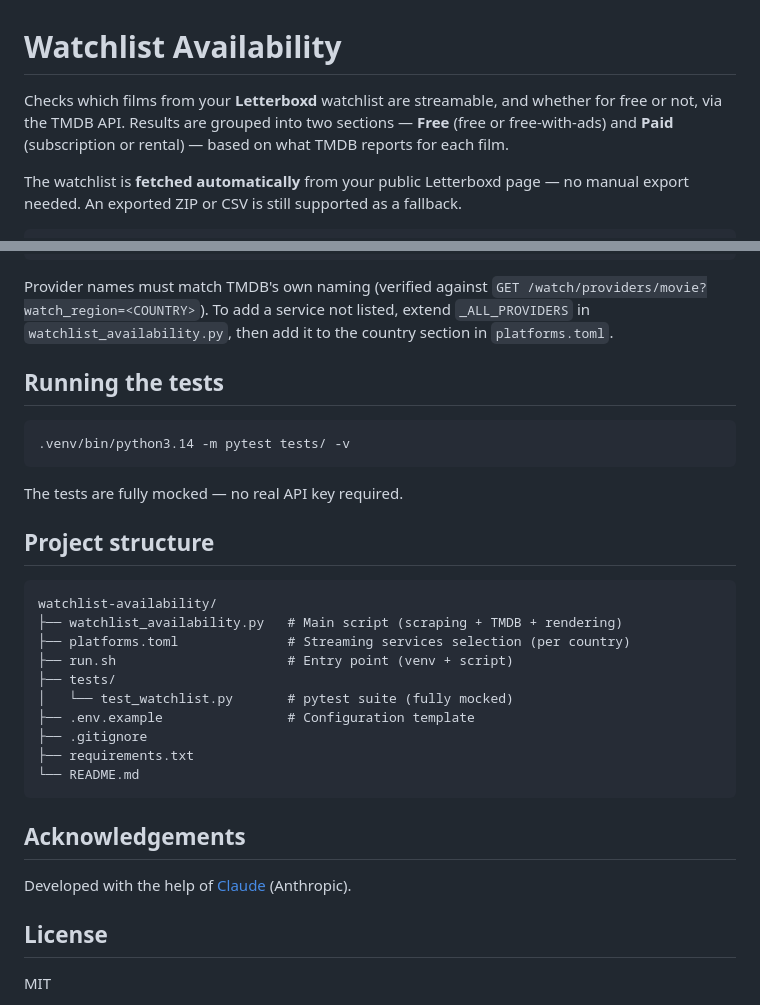
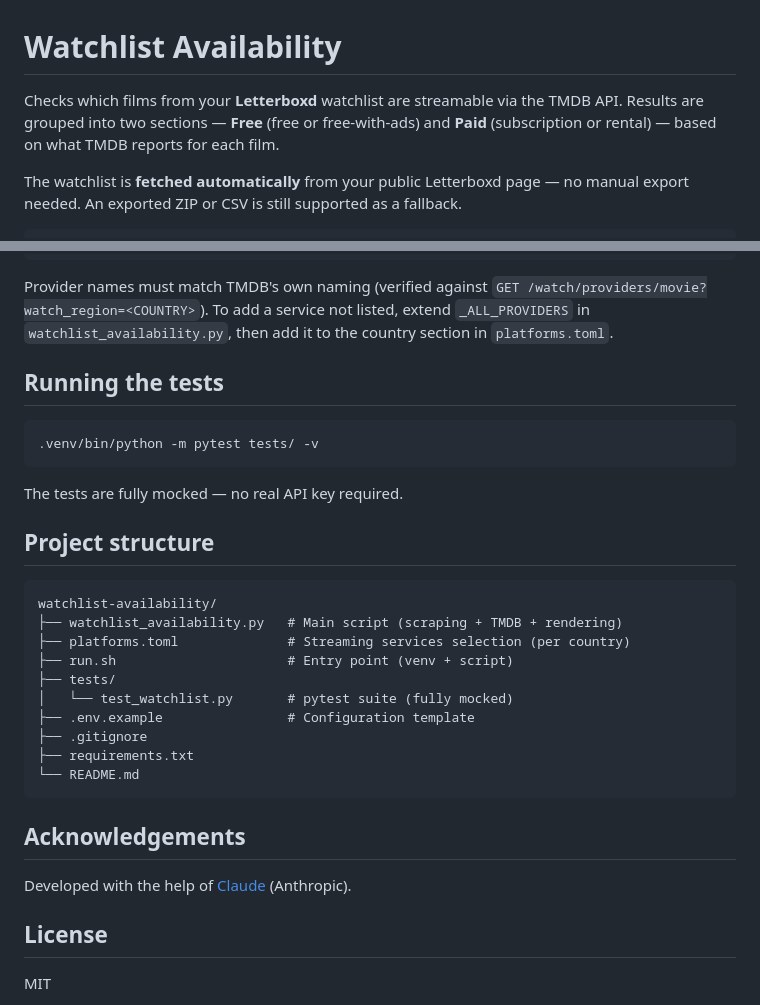
Before and after one commit to Phlipde/watchlist-availability, a Markdown page: README.md, 2 parts joined by grey strips. GitHub-like rendering.

Commit message:
minor changes in README

````diff
--- a/README.md
+++ b/README.md
@@ -1,7 +1,6 @@
 # Watchlist Availability
 
-Checks which films from your **Letterboxd** watchlist are streamable, and whether for free or
-not, via the TMDB API. Results are grouped into two sections — **Free** (free or free-with-ads)
+Checks which films from your **Letterboxd** watchlist are streamable via the TMDB API. Results are grouped into two sections — **Free** (free or free-with-ads)
 and **Paid** (subscription or rental) — based on what TMDB reports for each film.
 
 The watchlist is **fetched automatically** from your public Letterboxd page — no manual
@@ -154,13 +160,15 @@ Provider names must match TMDB's own naming (verified against
 `_ALL_PROVIDERS` in `watchlist_availability.py`, then add it to the country section in
 `platforms.toml`.
 
+
 ## Running the tests
 
 ```bash
-.venv/bin/python3.14 -m pytest tests/ -v
+.venv/bin/python -m pytest tests/ -v
 ```
 
 The tests are fully mocked — no real API key required.
+
 
 ## Project structure
 
@@ -177,10 +185,12 @@ watchlist-availability/
 └── README.md
 ```
 
+
 ## Acknowledgements
 
 Developed with the help of [Claude](https://claude.com/claude-code) (Anthropic).
 
+
 ## License
 
 MIT
````
Also changed, not shown: other parts of README.md (+7 -0 lines).
